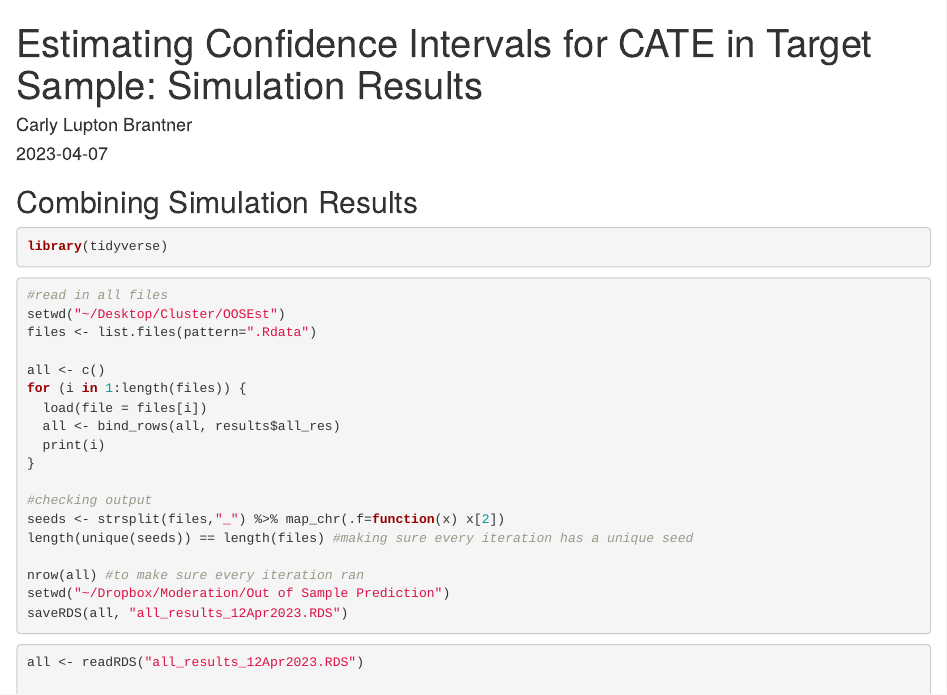
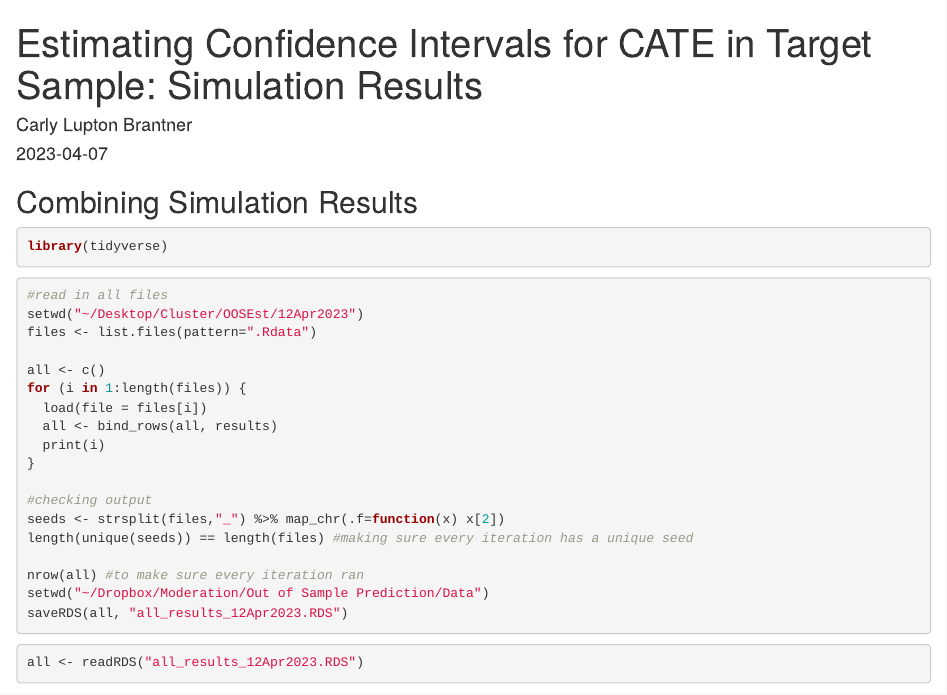
Before and after one commit to carlyls/OOSE_multiRCT, an R Markdown document (Combine_Sims_OOSEst.Rmd): the page in a window 1100 px wide, from its top. Rendered offline with R 4.5, knitr and Pandoc, with nearby package versions; code that draws random numbers runs with fixed seeds of ours; some code elsewhere in the file could not run offline.

Commit message:
change data read-in

````diff
--- a/Combine_Sims_OOSEst.Rmd
+++ b/Combine_Sims_OOSEst.Rmd
@@ -17,13 +17,13 @@ library(tidyverse)
 
 ```{r, eval=F}
 #read in all files
-setwd("~/Desktop/Cluster/OOSEst")
+setwd("~/Desktop/Cluster/OOSEst/12Apr2023")
 files <- list.files(pattern=".Rdata")
 
 all <- c()
 for (i in 1:length(files)) {
   load(file = files[i])
-  all <- bind_rows(all, results$all_res)
+  all <- bind_rows(all, results)
   print(i)
 }
 
@@ -32,7 +32,7 @@ seeds <- strsplit(files,"_") %>% map_chr(.f=function(x) x[2])
 length(unique(seeds)) == length(files) #making sure every iteration has a unique seed
 
 nrow(all) #to make sure every iteration ran
-setwd("~/Dropbox/Moderation/Out of Sample Prediction")
+setwd("~/Dropbox/Moderation/Out of Sample Prediction/Data")
 saveRDS(all, "all_results_12Apr2023.RDS")
 ```
 
````
Also changed, not shown: Data/all_results_5Apr2023.RDS (renamed from all_results_12Apr2023.RDS), 1 other file.
